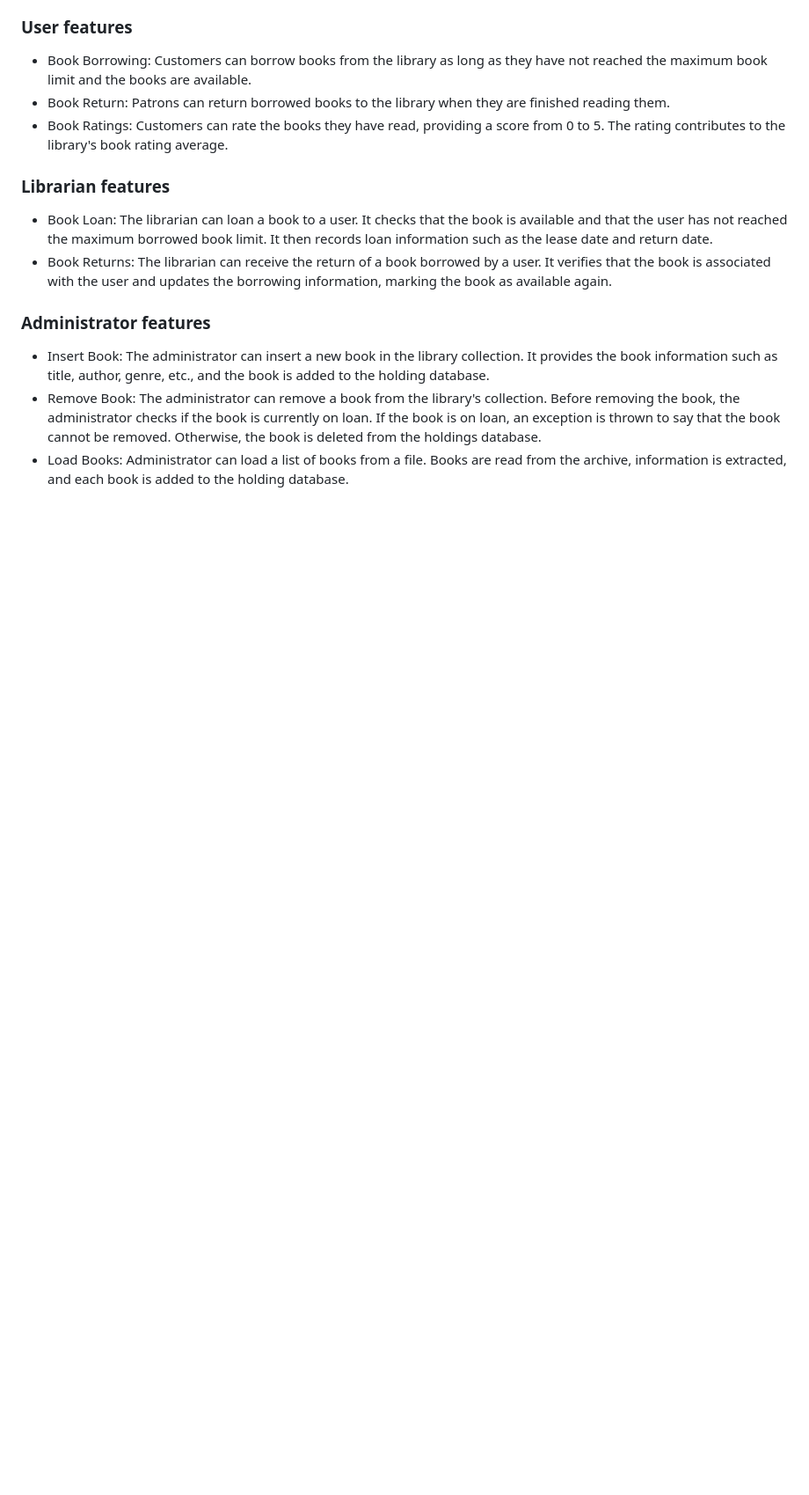
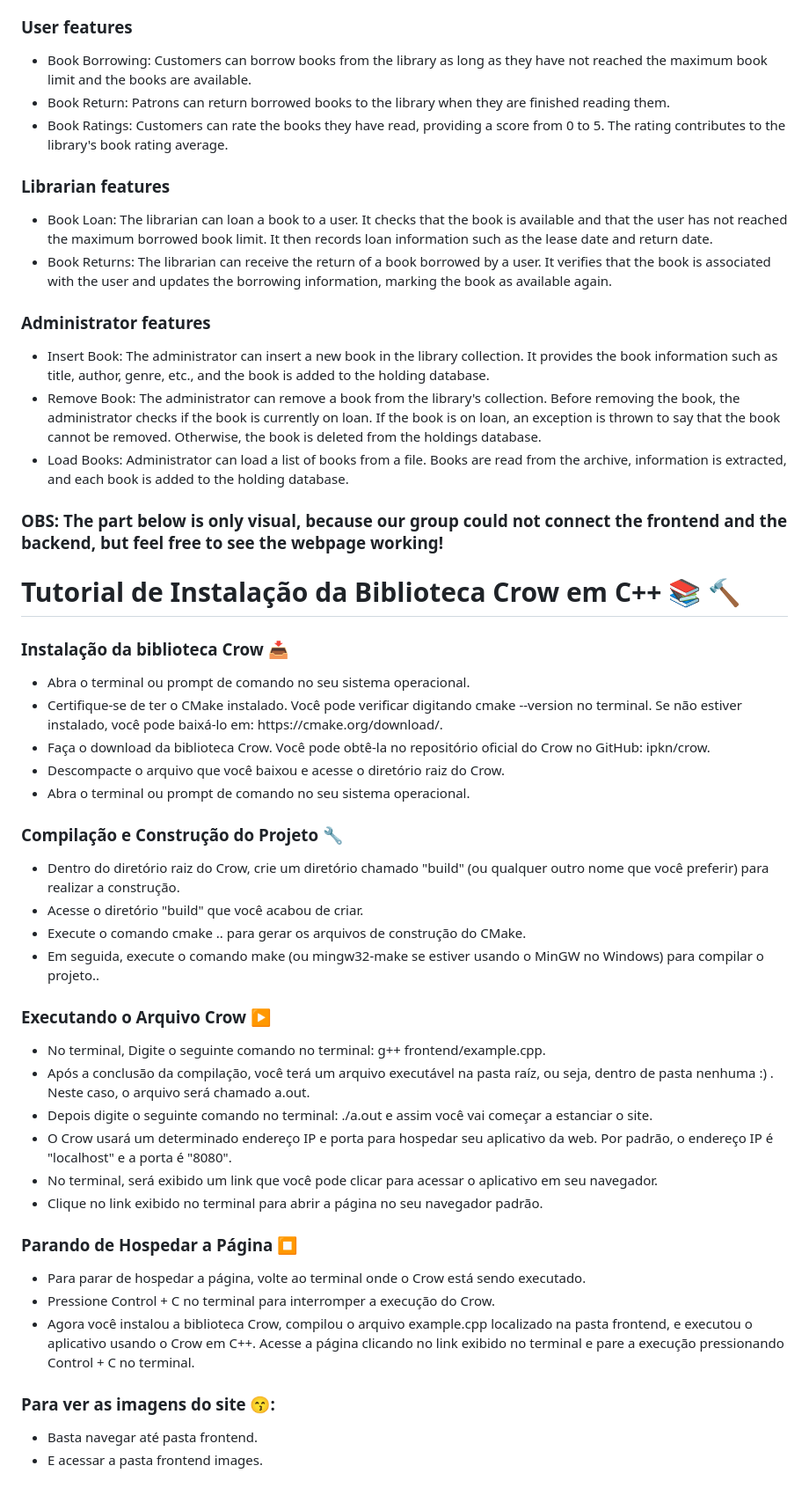
Before and after one commit to pds2/20231-team-3, a Markdown page: README.md, the part around the change. Shown at 88% size. Rendered like a GitHub page; blank space fills up the shorter version.

Commit message:
README.md final version

```diff
--- a/README.md
+++ b/README.md
@@ -120,3 +120,51 @@ By following the menu options and instructions, you can effectively interact wit
 
   <li>Load Books: Administrator can load a list of books from a file. Books are read from the archive, information is extracted, and each book is added to the holding database.</li>
 </ul>
+
+### OBS: The part below is only visual, because our group could not connect the frontend and the backend, but feel free to see the webpage working!
+
+# Tutorial de Instalação da Biblioteca Crow em C++ :books: :hammer:
+### Instalação da biblioteca Crow :inbox_tray:
+
+<ul>
+  <li>Abra o terminal ou prompt de comando no seu sistema operacional.</li>
+  <li>Certifique-se de ter o CMake instalado. Você pode verificar digitando cmake --version no terminal. Se não estiver instalado, você pode baixá-lo em: https://cmake.org/download/.</li>
+  <li>Faça o download da biblioteca Crow. Você pode obtê-la no repositório oficial do Crow no GitHub: ipkn/crow.</li>
+  <li>Descompacte o arquivo que você baixou e acesse o diretório raiz do Crow.</li>
+  <li>Abra o terminal ou prompt de comando no seu sistema operacional.</li>
+</ul>
+
+### Compilação e Construção do Projeto :wrench:
+
+<ul>
+  <li>Dentro do diretório raiz do Crow, crie um diretório chamado "build" (ou qualquer outro nome que você preferir) para realizar a construção.</li>
+  <li>Acesse o diretório "build" que você acabou de criar.</li>
+  <li>Execute o comando cmake .. para gerar os arquivos de construção do CMake.</li>
+  <li>Em seguida, execute o comando make (ou mingw32-make se estiver usando o MinGW no Windows) para compilar o projeto..</li>
+</ul>
+
+### Executando o Arquivo Crow :arrow_forward:
+
+<ul>
+  <li>No terminal, Digite o seguinte comando no terminal: g++ frontend/example.cpp.</li>
+  <li>Após a conclusão da compilação, você terá um arquivo executável na pasta raíz, ou seja, dentro de pasta nenhuma :) . Neste caso, o arquivo será chamado a.out.</li>
+  <li>Depois digite o seguinte comando no terminal: ./a.out e assim você vai começar a estanciar o site.</li>
+  <li>O Crow usará um determinado endereço IP e porta para hospedar seu aplicativo da web. Por padrão, o endereço IP é "localhost" e a porta é "8080".</li>
+  <li>No terminal, será exibido um link que você pode clicar para acessar o aplicativo em seu navegador.</li>
+  <li>Clique no link exibido no terminal para abrir a página no seu navegador padrão.</li>
+</ul>
+
+### Parando de Hospedar a Página :stop_button:
+
+<ul>
+  <li>Para parar de hospedar a página, volte ao terminal onde o Crow está sendo executado.</li>
+  <li>Pressione Control + C no terminal para interromper a execução do Crow.</li>
+  <li>Agora você instalou a biblioteca Crow, compilou o arquivo example.cpp localizado na pasta frontend, e executou o aplicativo usando o Crow em C++. Acesse a página clicando no link exibido no terminal e pare a execução pressionando Control + C no terminal.</li>
+</ul>
+
+### Para ver as imagens do site 😙:
+
+<ul>
+  <li>Basta navegar até pasta frontend.</li>
+  <li>E acessar a pasta frontend images.</li>
+</ul>
```
